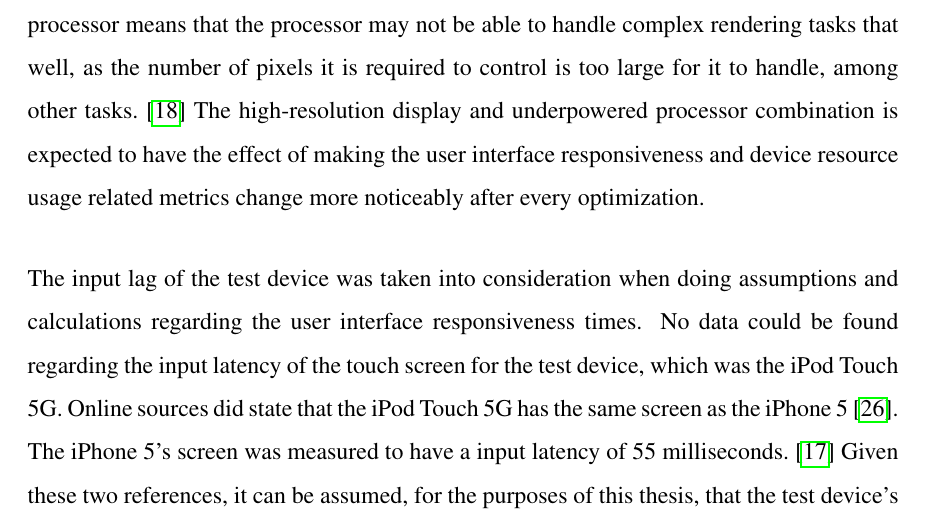
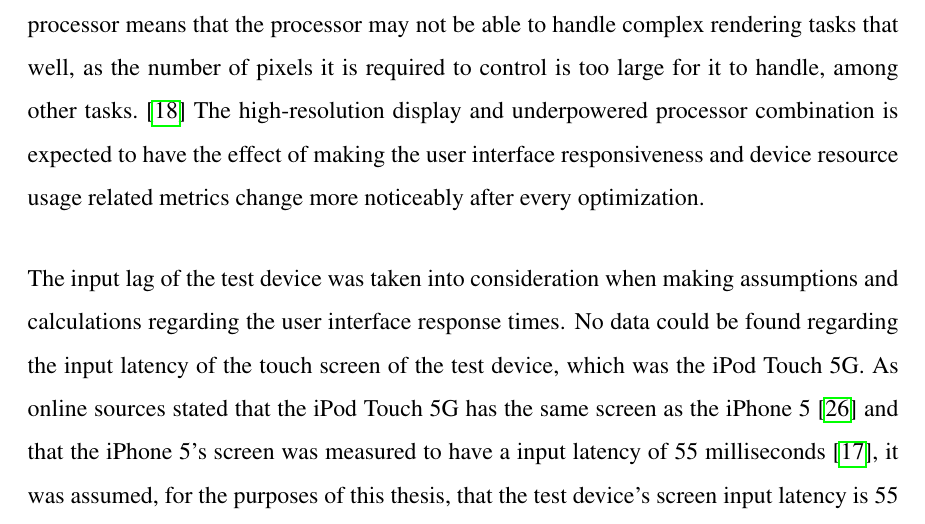
Before and after one commit to Tarpsvo/iOS-Scroll-Performance-Thesis, a LaTeX thesis (Paper/thesis.tex): part of page 15 of 49, cut so that both start at the same text. Compiled offline with pdfLaTeX; an older LaTeX class or package is replaced by its successor.

Commit message:
Fix test device added paragraph (review 3)

```diff
--- a/Paper/thesis.tex
+++ b/Paper/thesis.tex
@@ -257,7 +257,7 @@ All the recorded metrics, mentioned in the subsections of this section, resulted
 \label{subsec:test-device}
 All tests were run on an iPod Touch 5G, as it is a good example of a low-powered device by today's standards. The 5th generation iPod touch has a retina display (resolution 1136x640)\cite{AppleIPodTouch5G} while having a relatively underpowered \cite{IPhoneVsIPod5} processor (dual core Apple A5 underclocked to 800 MHz)\cite{MacObserverUnderclock}. Having a high resolution display with an underpowered processor means that the processor may not be able to handle complex rendering tasks that well, as the number of pixels it is required to control is too large for it to handle, among other tasks.\cite{RetinaAndWeakProcessor} The high-resolution display and underpowered processor combination is expected to have the effect of making the user interface responsiveness and device resource usage related metrics change more noticeably after every optimization.
 
-The input lag of the test device was taken into consideration when doing assumptions and calculations regarding the user interface responsiveness times. No data could be found regarding the input latency of the touch screen for the test device, which was the iPod Touch 5G. Online sources did state that the iPod Touch 5G has the same screen as the iPhone 5\cite{Iphone5SameDisplayAs5G}. The iPhone 5's screen was measured to have a input latency of 55 milliseconds.\cite{IPhoneInputLag} Given these two references, it can be assumed, for the purposes of this thesis, that the test device's screen input latency is 55 milliseconds.
+The input lag of the test device was taken into consideration when making assumptions and calculations regarding the user interface response times. No data could be found regarding the input latency of the touch screen of the test device, which was the iPod Touch 5G. As online sources stated that the iPod Touch 5G has the same screen as the iPhone 5\cite{Iphone5SameDisplayAs5G} and that the iPhone 5's screen was measured to have a input latency of 55 milliseconds\cite{IPhoneInputLag}, it was assumed, for the purposes of this thesis, that the test device's screen input latency is 55 milliseconds.
 
 %%%%%%%%%%%%%%%%%%%%%%%%%%%%%% %%%%%%%%%%%%%%%%%%%%%%%%%%
 % Third party libraries used % % REVIEWED | T: + | G: + %
```
Also changed, not shown: Paper/thesis.tex (2 more changed lines).
